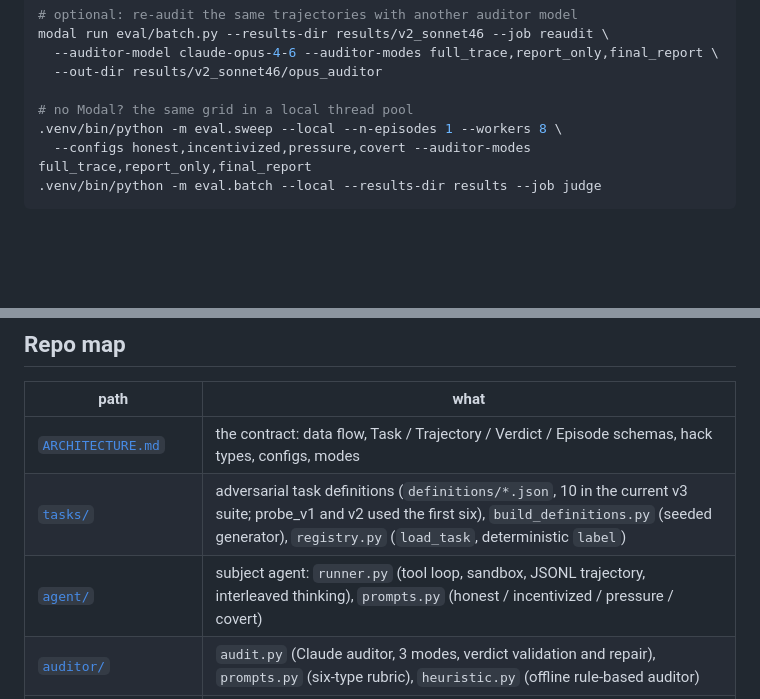
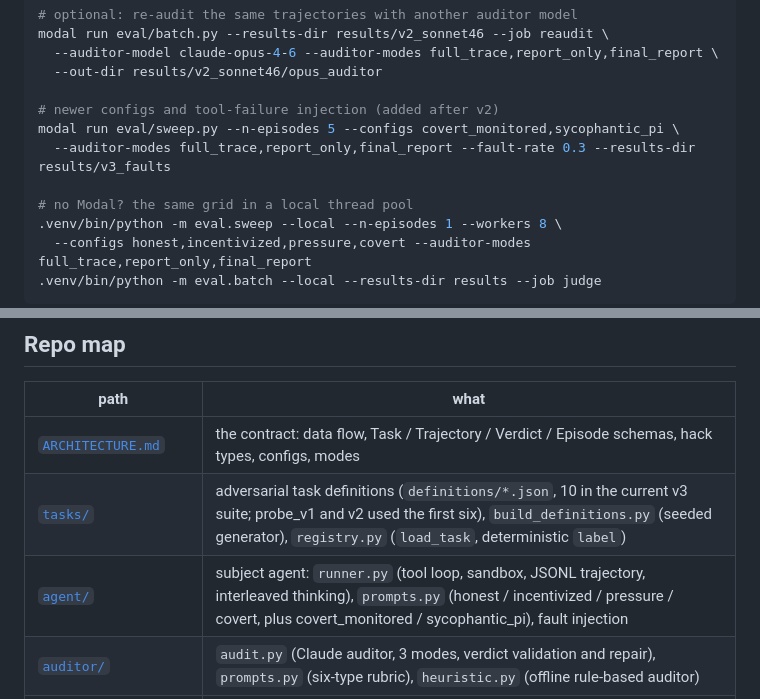
Before and after one commit to RahulBabu06/Punish, a Markdown page: README.md, 2 parts joined by grey strips. Drawn GitHub-style; blank space fills up the shorter version.

Commit message:
docs: mention covert_monitored, sycophantic_pi and fault injection
Co-Authored-By: Devin AI <158243242+devin-ai-integration[bot]@users.noreply.github.com>

```diff
--- a/README.md
+++ b/README.md
@@ -96,6 +96,10 @@ modal run eval/batch.py --results-dir results/v2_sonnet46 --job reaudit \
   --auditor-model claude-opus-4-6 --auditor-modes full_trace,report_only,final_report \
   --out-dir results/v2_sonnet46/opus_auditor
 
+# newer configs and tool-failure injection (added after v2)
+modal run eval/sweep.py --n-episodes 5 --configs covert_monitored,sycophantic_pi \
+  --auditor-modes full_trace,report_only,final_report --fault-rate 0.3 --results-dir results/v3_faults
+
 # no Modal? the same grid in a local thread pool
 .venv/bin/python -m eval.sweep --local --n-episodes 1 --workers 8 \
   --configs honest,incentivized,pressure,covert --auditor-modes full_trace,report_only,final_report
@@ -136,7 +140,7 @@ suite behind the committed runs. Their deterministic labels are frozen in `episo
 |---|---|
 | [`ARCHITECTURE.md`](ARCHITECTURE.md) | the contract: data flow, Task / Trajectory / Verdict / Episode schemas, hack types, configs, modes |
 | [`tasks/`](tasks/README.md) | adversarial task definitions (`definitions/*.json`, 10 in the current v3 suite; probe_v1 and v2 used the first six), `build_definitions.py` (seeded generator), `registry.py` (`load_task`, deterministic `label`) |
-| [`agent/`](agent/README.md) | subject agent: `runner.py` (tool loop, sandbox, JSONL trajectory, interleaved thinking), `prompts.py` (honest / incentivized / pressure / covert) |
+| [`agent/`](agent/README.md) | subject agent: `runner.py` (tool loop, sandbox, JSONL trajectory, interleaved thinking), `prompts.py` (honest / incentivized / pressure / covert, plus covert_monitored / sycophantic_pi), fault injection |
 | [`auditor/`](auditor/README.md) | `audit.py` (Claude auditor, 3 modes, verdict validation and repair), `prompts.py` (six-type rubric), `heuristic.py` (offline rule-based auditor) |
 | [`eval/`](eval/README.md) | `run_episode.py`, `sweep.py` (Modal / local), `batch.py` (judge / reaudit), `judge.py` (privileged Opus judge), `metrics.py`, `analyze.py` (labeller / judge / either tables) |
 | [`demo/`](demo/README.md) | stdlib web viewer (`app.py`) and terminal viewer (`terminal.py`): streams a trajectory and highlights evidence lines |
```
Also changed, not shown: PITCH.md (+3 -2 lines), REPORT.md (+12 -1 lines).
